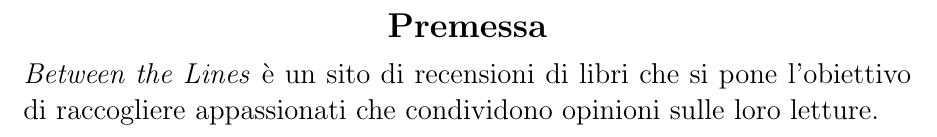
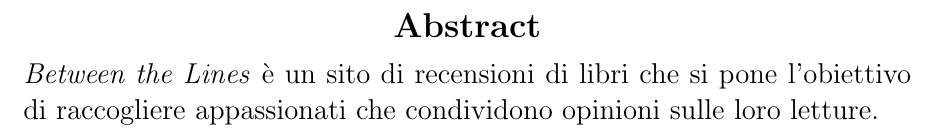
Before and after one commit to SimoDR/between-the-lines, a LaTeX document (relazione/main.tex): part of page 2 of 4, cut at the place of the change. Compiled offline with pdfLaTeX.

Commit message:
Update main.tex

```diff
--- a/relazione/main.tex
+++ b/relazione/main.tex
@@ -108,12 +108,10 @@
 \begin{center}
 \pagebreak
 
-\section*{Premessa}
+\section*{Abstract}
 \begin{minipage}{0.9\textwidth}
 \large{\textit{Between the Lines} è un sito di recensioni di libri che si pone l'obiettivo di raccogliere appassionati che condividono opinioni sulle loro letture.}
-
 \end{minipage}
-
 \end{center}
 \pagebreak
 
```
